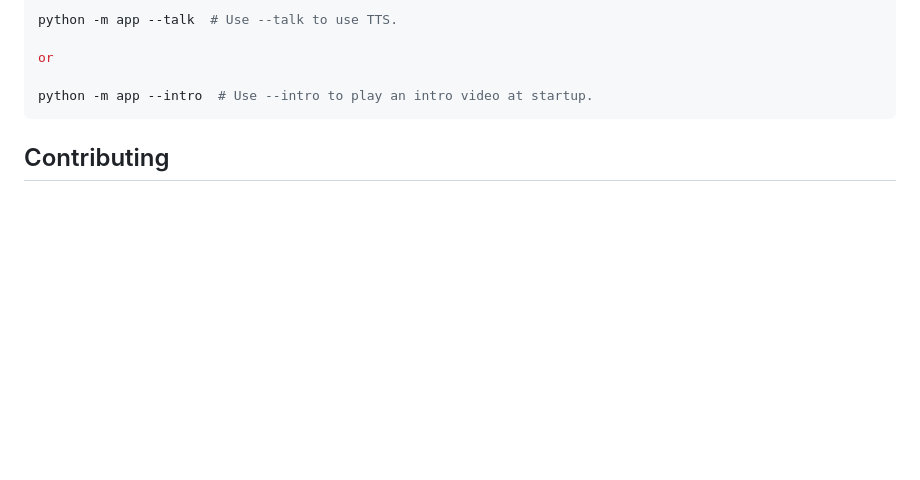
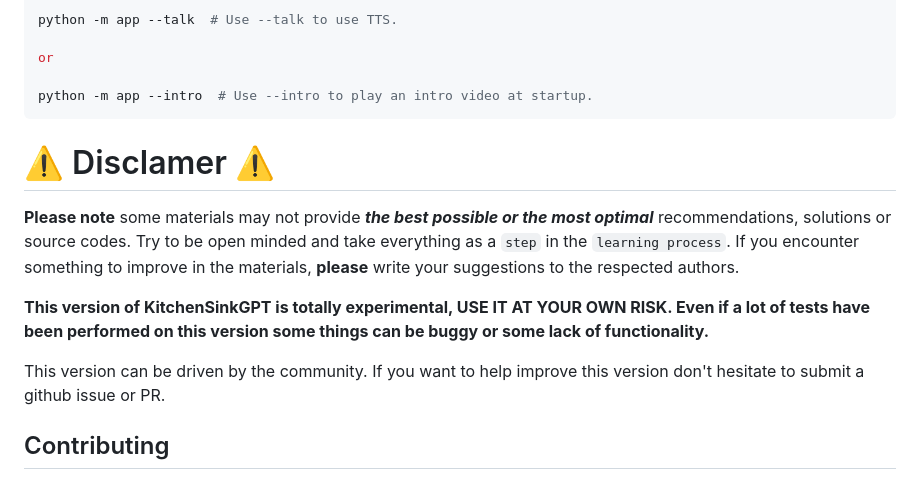
Before and after one commit to Eloquent-Algorithmics/GPT_ALL, a Markdown page: README.md, the part around the change printed below. Rendered like a GitHub page; blank space fills up the shorter version.

````diff
--- a/README.md
+++ b/README.md
@@ -122,6 +128,12 @@ or
 python -m app --intro  # Use --intro to play an intro video at startup.
 ```
 
+# ⚠️ Disclamer ⚠️
+**Please note** some materials may not provide ***the best possible or the most optimal*** recommendations, solutions or source codes. Try to be open minded and take everything as a `step` in the `learning process`. If you encounter something to improve in the materials, **please** write your suggestions to the respected authors.
+
+**This version of KitchenSinkGPT is totally experimental, USE IT AT YOUR OWN RISK. Even if a lot of tests have been performed on this version some things can be buggy or some lack of functionality.**
+
+This version can be driven by the community. If you want to help improve this version don't hesitate to submit a github issue or PR.
 
 ## Contributing
 
````
Also changed, not shown: other parts of README.md (+34 -28 lines), ksGPT.png (added), 13 other files.
